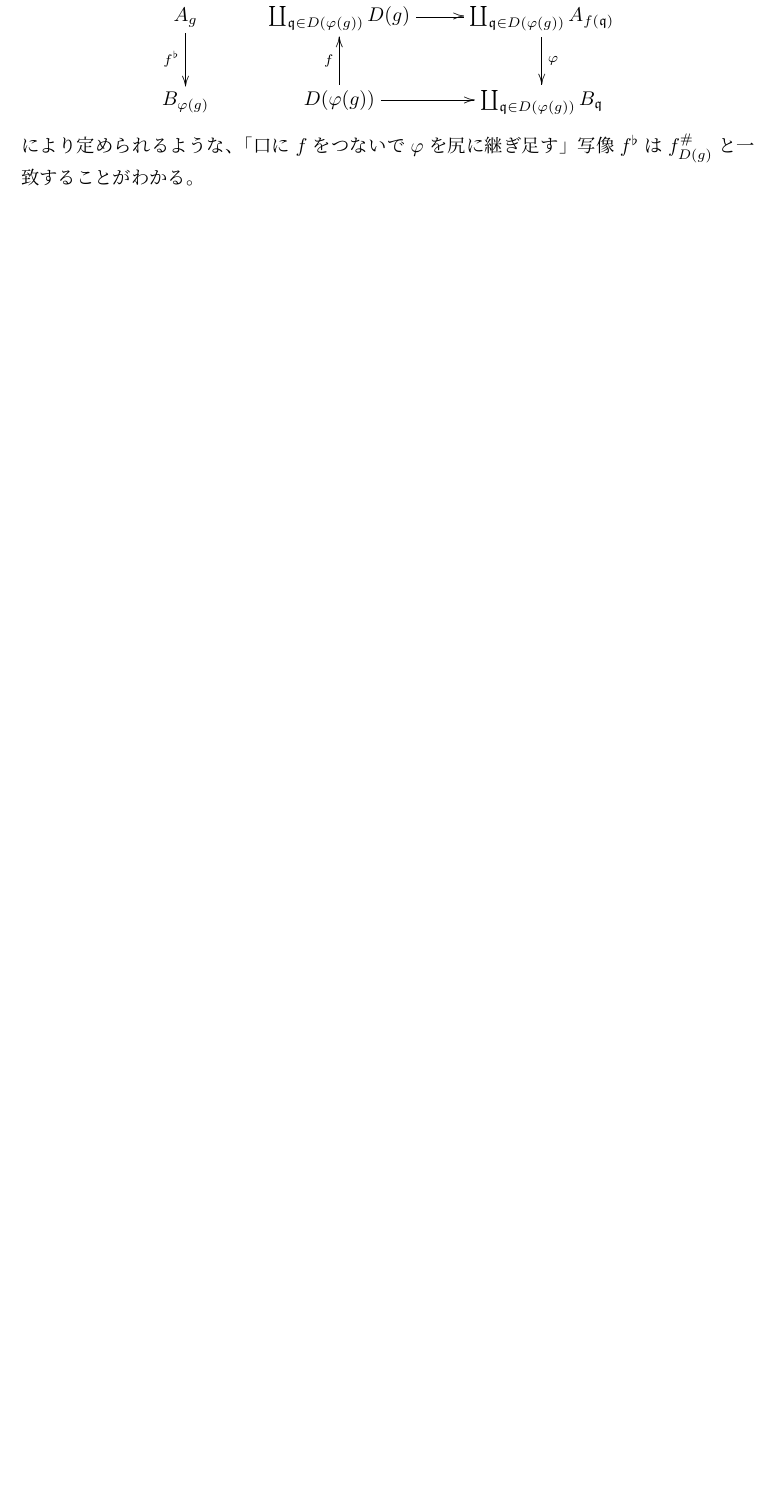
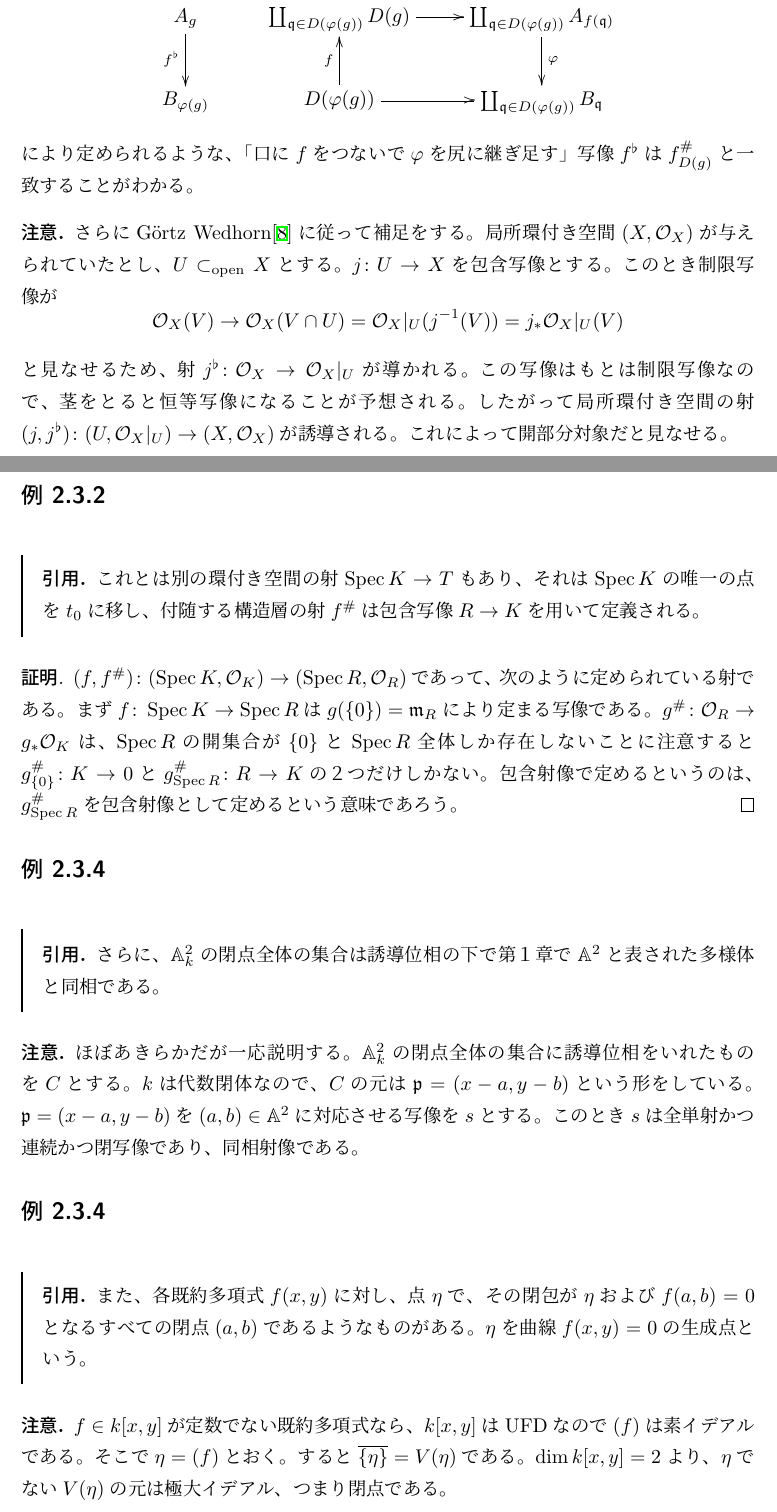
Before and after one commit to Seasawher/hartshorne, a LaTeX document (hartshorne.tex, which reads section2.2.tex): part of page 137 of 141 before the commit and two parts of pages 138 and 142 of 143 after it, the two joined at a grey line, cut so that both start at the same text, the shorter picture padded with empty space. Compiled offline with pLaTeX and dvipdfmx.

Commit message:
2.2 加筆

```diff
--- a/section2.2.tex
+++ b/section2.2.tex
@@ -75,7 +115,13 @@ B_{\vp(g)} & D(\vp(g)) \ar[r] \ar[u]^-f & \coprod_{\frakq \in D(\vp(g))} B_{\fra
   により定められるような、「口に$f$をつないで$\vp$を尻に継ぎ足す」写像$f\fl$は$f^{\#}_{D(g)} $と一致することがわかる。
 \end{rem}
 
-
+\begin{rem}
+  さらにG\"{o}rtz Wedhorn\cite{GW}に従って補足をする。局所環付き空間$(X,\calo_X)$が与えられていたとし、$U \opsub X$とする。$j \colon U \to X$を包含写像とする。このとき制限写像が
+  \[
+  \calo_X(V) \to \calo_X(V \cap U) = \calo_{X}|_U (j^{-1}(V)) = j_* \calo_{X}|_U (V)
+  \]
+  と見なせるため、射$j\fl \colon \calo_X \to \calo_{X}|_U$が導かれる。この写像はもとは制限写像なので、茎をとると恒等写像になることが予想される。したがって局所環付き空間の射$(j,j\fl) \colon (U, \calo_{X}|_U) \to (X,\calo_X)$が誘導される。これによって開部分対象だと見なせる。
+\end{rem}
 
 
 
@@ -184,3 +234,34 @@ $f^{\#}$もまた$\vp$から誘導されることは直ちに分かるので、
     \item[(2)] $x \in X$が生成点であること、つまり$\ol{\{x\}}=X$であることは$x \subset A$が唯一の極小素イデアルであることと同値
   \end{description}
 \end{rem}
+
+
+
+\bfsubsection{例 2.3.2}
+\barquo{
+これとは別の環付き空間の射$\Spec K \to T$もあり、それは$\Spec K$の唯一の点を$t_0$に移し、付随する構造層の射$f^{\#}$は包含写像$R \to K$を用いて定義される。
+}
+\begin{proof}
+  $(f,f^{\#}) \colon (\Spec K, \calo_K) \to (\Spec R, \calo_R)$であって、次のように定められている射である。まず$f \colon \Spec K \to \Spec R$は$g(\{ 0 \} ) = \frakm_R$により定まる写像である。$g^{\# } \colon \calo_R \to g_* \calo_K$は、$\Spec R$の開集合が$\{0\}$と$\Spec R$全体しか存在しないことに注意すると
+  $g_{ \{0\} }^{\#} \colon K \to 0$と$g^{\#}_{\Spec R} \colon R \to K$の２つだけしかない。包含射像で定めるというのは、$g^{\#}_{\Spec R}$を包含射像として定めるという意味であろう。
+\end{proof}
+
+
+
+\bfsubsection{例 2.3.4}
+\barquo{
+さらに、$\A_k^2$の閉点全体の集合は誘導位相の下で第１章で$\A^2$と表された多様体と同相である。
+}
+\begin{rem}
+  ほぼあきらかだが一応説明する。$\A_k^2$の閉点全体の集合に誘導位相をいれたものを$C$とする。$k$は代数閉体なので、$C$の元は$\frakp = (x-a,y-b)$という形をしている。$\frakp = (x-a,y-b)$を$(a,b) \in \A^2$に対応させる写像を$s$とする。このとき$s$は全単射かつ連続かつ閉写像であり、同相射像である。
+\end{rem}
+
+
+
+\bfsubsection{例 2.3.4}
+\barquo{
+また、各既約多項式$f(x,y)$に対し、点$\eta$で、その閉包が$\eta$および$f(a,b)=0$となるすべての閉点$(a,b)$であるようなものがある。$\eta$を曲線$f(x,y)=0$の生成点という。
+}
+\begin{rem}
+  $f \in k[x,y]$が定数でない既約多項式なら、$k[x,y]$はUFDなので$(f)$は素イデアルである。そこで$\eta = (f)$とおく。すると$\ol{\{ \eta \} } = V(\eta)$である。$\dim k[x,y] =2$より、$\eta$でない$V(\eta)$の元は極大イデアル、つまり閉点である。
+\end{rem}
```
Also changed, not shown: hartshorne.pdf, section2.2.tex (50 more changed lines).
